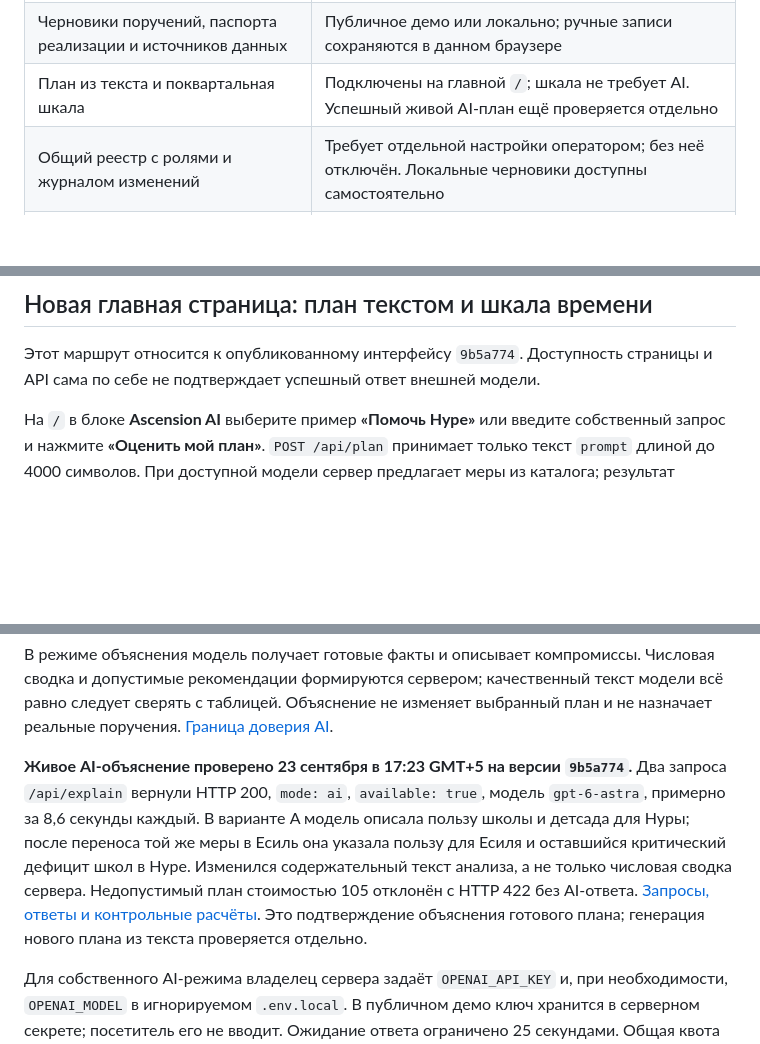
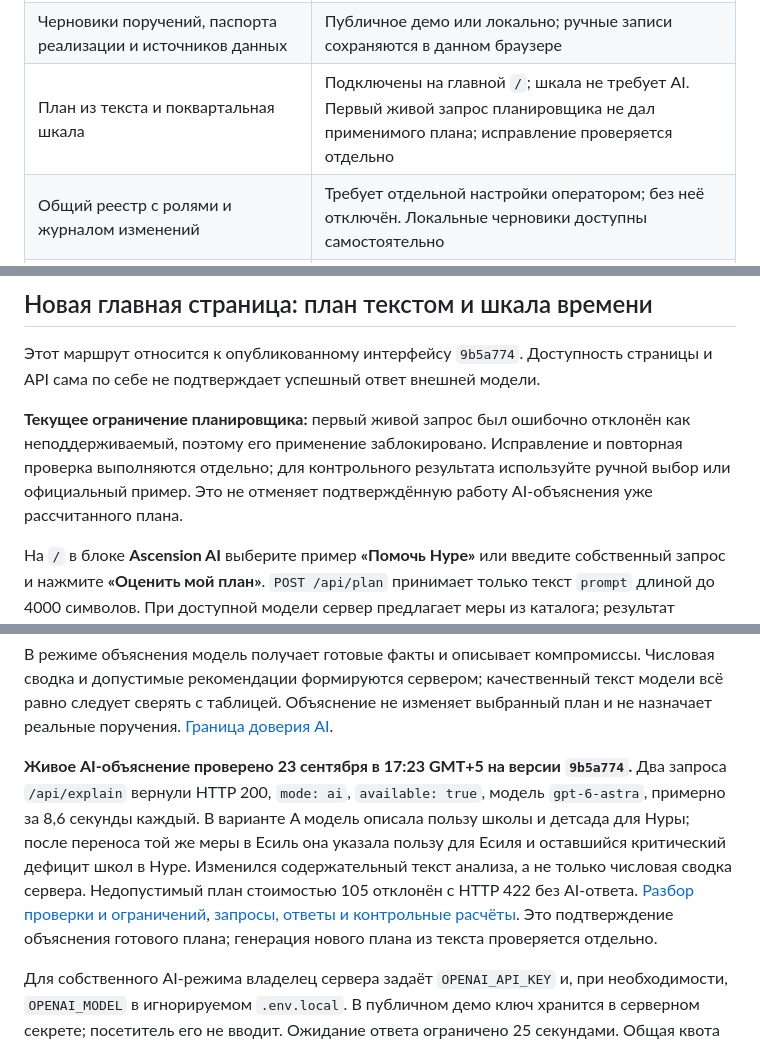
Before and after one commit to BAITC-Hacks/hack-0c0b9665-ascension, a Markdown page: README.md, 3 parts joined by grey strips. GitHub-like rendering; blank space fills up the shorter version.

```diff
--- a/README.md
+++ b/README.md
@@ -14,7 +14,7 @@
 | Закрепление выбранных мер и защита показателя при поиске альтернатив | Публичное демо или локальный запуск; расчёт на устройстве |
 | Записка для совещания с выгрузкой HTML | По последнему успешному расчёту, в публичном демо или локально |
 | Черновики поручений, паспорта реализации и источников данных | Публичное демо или локально; ручные записи сохраняются в данном браузере |
-| План из текста и поквартальная шкала | Подключены на главной `/`; шкала не требует AI. Успешный живой AI-план ещё проверяется отдельно |
+| План из текста и поквартальная шкала | Подключены на главной `/`; шкала не требует AI. Первый живой запрос планировщика не дал применимого плана; исправление проверяется отдельно |
 | Общий реестр с ролями и журналом изменений | Требует отдельной настройки оператором; без неё отключён. Локальные черновики доступны самостоятельно |
 | Объяснение результата моделью | Публичное демо с серверным ключом, пока доступна общая квота; локально — по желанию владельца сервера |
 | Веб-обращение жителя и проверка статуса по квитанции | [Публичная форма](https://ascension-city-map.azamatbreach.workers.dev/citizens.html) или локальный `/citizens.html` |
@@ -114,6 +114,8 @@ npm start
 
 Этот маршрут относится к опубликованному интерфейсу `9b5a774`. Доступность страницы и API сама по себе не подтверждает успешный ответ внешней модели.
 
+**Текущее ограничение планировщика:** первый живой запрос был ошибочно отклонён как неподдерживаемый, поэтому его применение заблокировано. Исправление и повторная проверка выполняются отдельно; для контрольного результата используйте ручной выбор или официальный пример. Это не отменяет подтверждённую работу AI-объяснения уже рассчитанного плана.
+
 На `/` в блоке **Ascension AI** выберите пример **«Помочь Нуре»** или введите собственный запрос и нажмите **«Оценить мой план»**. `POST /api/plan` принимает только текст `prompt` длиной до 4000 символов. При доступной модели сервер предлагает меры из каталога; результат появляется только после проверки пяти уникальных мер, бюджета и совместимости официальным ядром. Готовый вариант можно выбрать кнопкой **«Применить и показать»**. Без ключа, при лимите или ошибке показывается недоступность AI-плана, без выдуманного результата; ручной конструктор продолжает работать. [Контракт планирования](docs/plan-runtime.md).
 
 После успешного расчёта шкала времени показывает кварталы **0–8**. Для официального примера начальный кадр даёт Score **52,56**, конечный — **56,54**. Промежуточные кадры — учебное допущение о постепенном эффекте после задержки. `POST /api/trajectory` не вызывает модель и не требует API-ключа; стоимость в кварталах 1–8 относится ко всему плану, а не к освоению бюджета за квартал. Это не прогноз развития реального города. [Модель динамики](docs/trajectory-model.md), [управление картой и панелями](docs/command-center.md).
@@ -175,7 +177,7 @@ Score = 0.7 × средняя оценка районов с весами нас
 
 В режиме объяснения модель получает готовые факты и описывает компромиссы. Числовая сводка и допустимые рекомендации формируются сервером; качественный текст модели всё равно следует сверять с таблицей. Объяснение не изменяет выбранный план и не назначает реальные поручения. [Граница доверия AI](docs/ai-grounding.md).
 
-**Живое AI-объяснение проверено 23 сентября в 17:23 GMT+5 на версии `9b5a774`.** Два запроса `/api/explain` вернули HTTP 200, `mode: ai`, `available: true`, модель `gpt-6-astra`, примерно за 8,6 секунды каждый. В варианте A модель описала пользу школы и детсада для Нуры; после переноса той же меры в Есиль она указала пользу для Есиля и оставшийся критический дефицит школ в Нуре. Изменился содержательный текст анализа, а не только числовая сводка сервера. Недопустимый план стоимостью 105 отклонён с HTTP 422 без AI-ответа. [Запросы, ответы и контрольные расчёты](docs/evidence/ai-live-verification-2026-09-23.json). Это подтверждение объяснения готового плана; генерация нового плана из текста проверяется отдельно.
+**Живое AI-объяснение проверено 23 сентября в 17:23 GMT+5 на версии `9b5a774`.** Два запроса `/api/explain` вернули HTTP 200, `mode: ai`, `available: true`, модель `gpt-6-astra`, примерно за 8,6 секунды каждый. В варианте A модель описала пользу школы и детсада для Нуры; после переноса той же меры в Есиль она указала пользу для Есиля и оставшийся критический дефицит школ в Нуре. Изменился содержательный текст анализа, а не только числовая сводка сервера. Недопустимый план стоимостью 105 отклонён с HTTP 422 без AI-ответа. [Разбор проверки и ограничений](docs/ai-verification.md), [запросы, ответы и контрольные расчёты](docs/evidence/ai-live-verification-2026-09-23.json). Это подтверждение объяснения готового плана; генерация нового плана из текста проверяется отдельно.
 
 Для собственного AI-режима владелец сервера задаёт `OPENAI_API_KEY` и, при необходимости, `OPENAI_MODEL` в игнорируемом `.env.local`. В публичном демо ключ хранится в серверном секрете; посетитель его не вводит. Ожидание ответа ограничено 25 секундами. Общая квота публичного демо — 100 допусков к модели, до 10 в минуту и двух одновременно; планирование и объяснение используют общий допуск, ошибки провайдера также его расходуют. После исчерпания квоты работает расчётное пояснение, а составление нового AI-плана становится недоступным.
 
```
Also changed, not shown: docs/ai-verification.md (added, +31 -0 lines).
